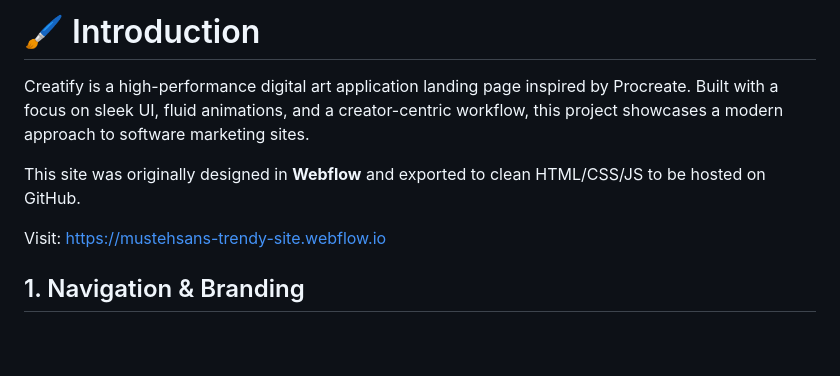
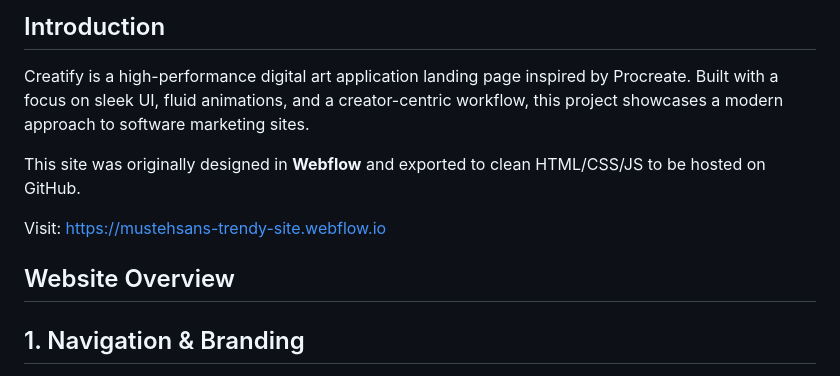
Before and after one commit to mustehsan11/Creatify---Digital-Art-App-Website-Design-using-Webflow, a Markdown page: README.md, the part around the change. Drawn GitHub-style; blank space fills up the shorter version.

```diff
--- a/README.md
+++ b/README.md
@@ -1,10 +1,12 @@
-# 🖌️ Introduction
+## Introduction
 
 Creatify is a high-performance digital art application landing page inspired by Procreate. Built with a focus on sleek UI, fluid animations, and a creator-centric workflow, this project showcases a modern approach to software marketing sites.
 
 This site was originally designed in **Webflow** and exported to clean HTML/CSS/JS to be hosted on GitHub.
 
 Visit: https://mustehsans-trendy-site.webflow.io
+
+## Website Overview
 
 ## 1. Navigation & Branding
 
```
